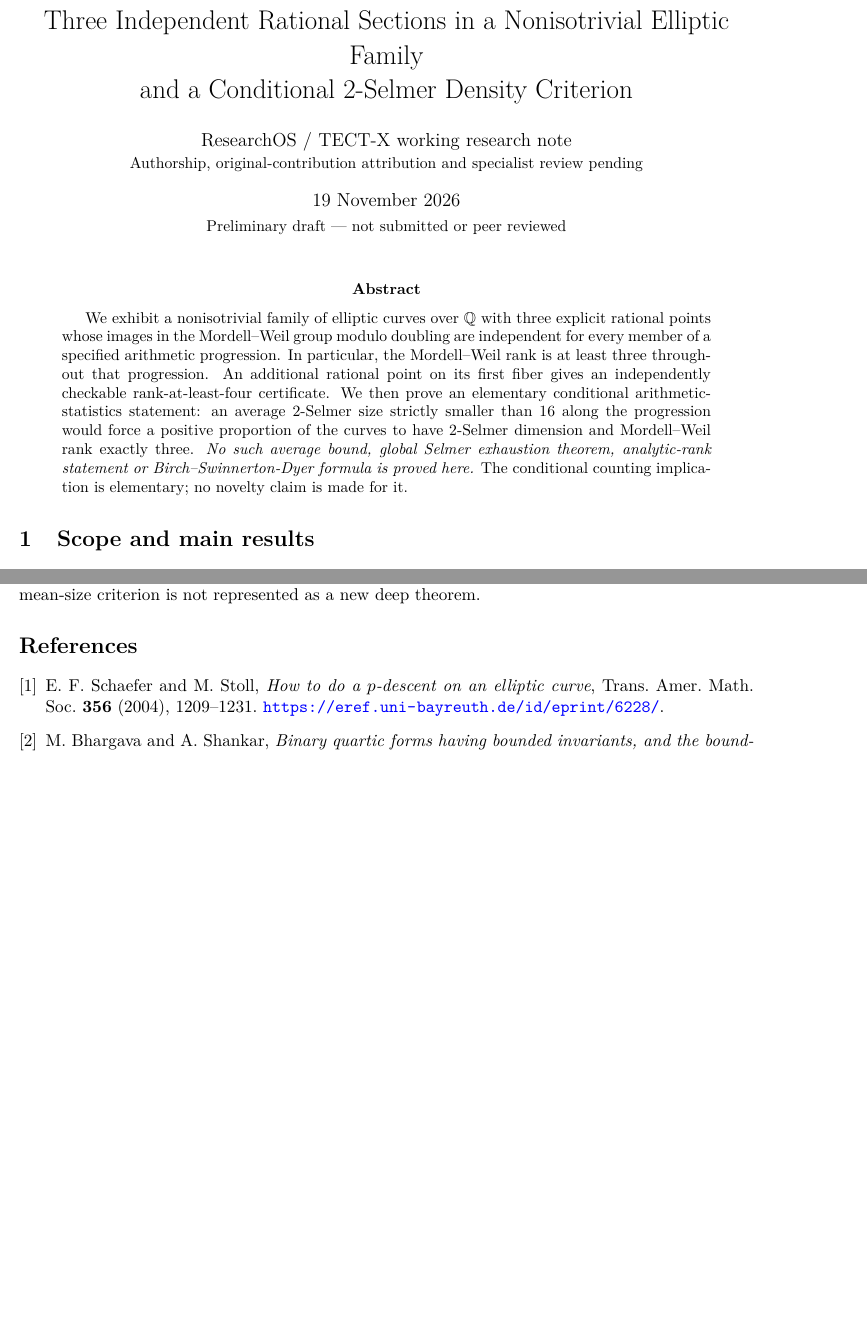
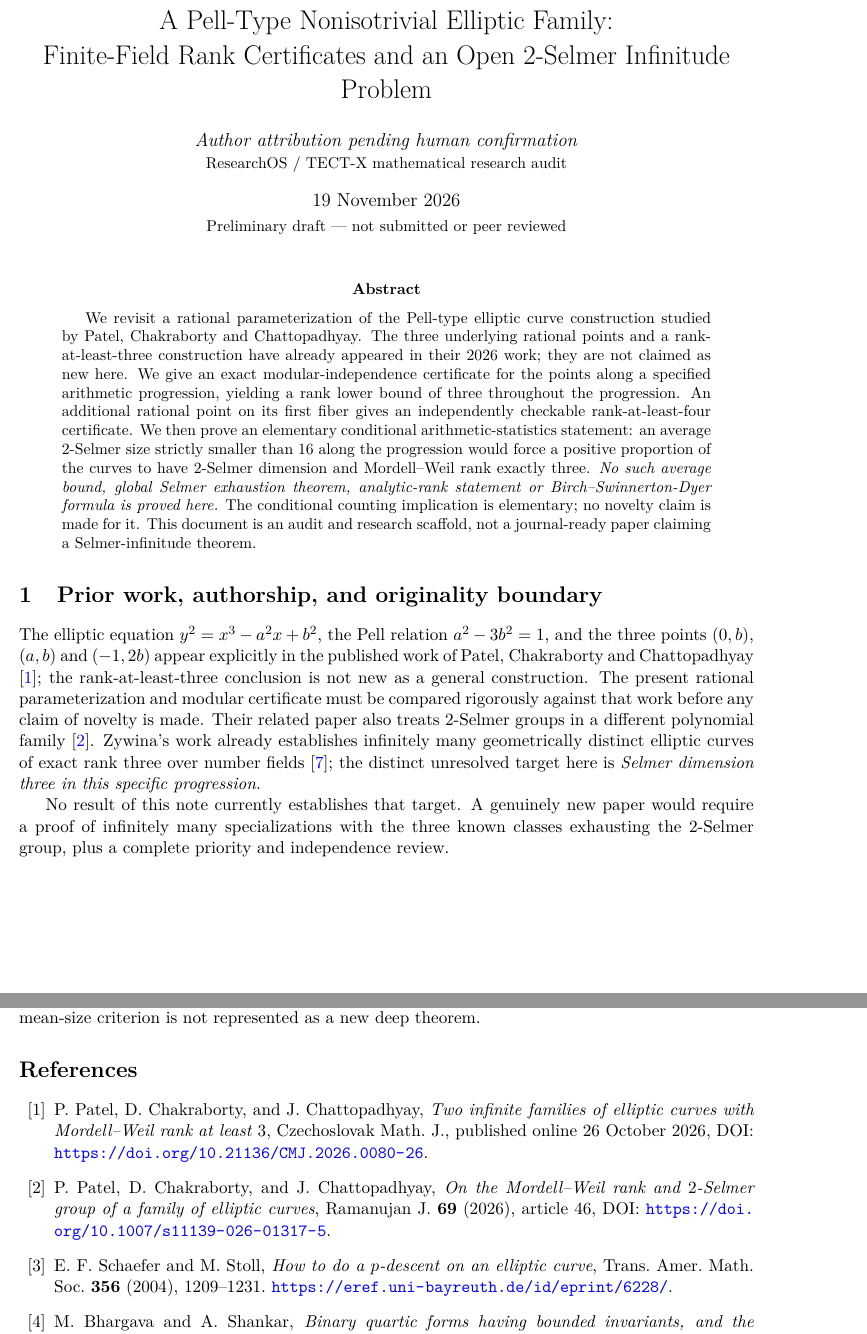
Before and after one commit to tltmgnt/MathOS, a LaTeX paper (docs/research/papers/TECT_X_NONISOTRIVIAL_SELMER_PRELIMINARY.tex): two parts of pages 1 and 4 of 5 before the commit and two parts of pages 1 and 5 of 5 after it, joined at a grey line, cut at the place of the change, the shorter picture padded with empty space. Compiled offline with pdfLaTeX.

Commit message:
Correct novelty and attribution: published Pell family and points are prior art, Selmer infinitude open

```diff
--- a/docs/research/papers/TECT_X_NONISOTRIVIAL_SELMER_PRELIMINARY.tex
+++ b/docs/research/papers/TECT_X_NONISOTRIVIAL_SELMER_PRELIMINARY.tex
@@ -15,4 +15,3 @@
 \newcommand{\Sha}{\mathop{\mathrm{Sha}}}
 \newcommand{\rank}{\operatorname{rank}}
 
-\title{Three Independent Rational Sections in a Nonisotrivial Elliptic Family\\
@@ -22,13 +19,18 @@ and a Conditional 2-Selmer Density Criterion}
+Finite-Field Rank Certificates and an Open 2-Selmer Infinitude Problem}
+\author{\textit{Author attribution pending human confirmation}\\
+\small ResearchOS / TECT-X mathematical research audit}
 \date{19 November 2026\\[0.2em]\small Preliminary draft --- not submitted or peer reviewed}
 
 \begin{document}
 \maketitle
 \begin{abstract}
-We exhibit a nonisotrivial family of elliptic curves over $\Q$ with three
-explicit rational points whose images in the Mordell--Weil group modulo
-doubling are independent for every member of a specified arithmetic
-progression. In particular, the Mordell--Weil rank is at least three
-throughout that progression. An additional rational point on its first
+We revisit a rational parameterization of the Pell-type elliptic
+curve construction studied by Patel, Chakraborty and Chattopadhyay.
+The three underlying rational points and a rank-at-least-three
+construction have already appeared in their 2026 work; they are not
+claimed as new here. We give an exact modular-independence certificate
+for the points along a specified arithmetic progression, yielding a
+rank lower bound of three throughout the progression. An additional rational point on its first
 fiber gives an independently checkable rank-at-least-four certificate.
 We then prove an elementary conditional arithmetic-statistics
 statement: an average 2-Selmer size strictly smaller than $16$ along
@@ -37,8 +39,30 @@ have 2-Selmer dimension and Mordell--Weil rank exactly three.
 \emph{No such average bound, global Selmer exhaustion theorem,
 analytic-rank statement or Birch--Swinnerton-Dyer formula is proved here.}
 The conditional counting implication is elementary; no novelty claim is
-made for it.
+made for it. This document is an audit and research scaffold, not a
+journal-ready paper claiming a Selmer-infinitude theorem.
 \end{abstract}
+
+\section{Prior work, authorship, and originality boundary}
+The elliptic equation $y^2=x^3-a^2x+b^2$, the Pell relation
+$a^2-3b^2=1$, and the three points $(0,b)$, $(a,b)$ and
+$(-1,2b)$ appear explicitly in the published work of Patel,
+Chakraborty and Chattopadhyay \cite{PatelEtAl2026Pell};
+the rank-at-least-three conclusion is not new as a general
+construction. The present rational parameterization and modular
+certificate must be compared rigorously against that work before
+any claim of novelty is made. Their related paper also treats
+2-Selmer groups in a different polynomial family
+\cite{PatelEtAl2026Selmer}. Zywina's work already establishes
+infinitely many geometrically distinct elliptic curves of exact
+rank three over number fields \cite{Zywina2026}; the distinct
+unresolved target here is \emph{Selmer dimension three in this
+specific progression}.
+
+No result of this note currently establishes that target.
+A genuinely new paper would require a proof of infinitely many
+specializations with the three known classes exhausting the
+2-Selmer group, plus a complete priority and independence review.
 
 \section{Scope and main results}\label{sec:main}
 
@@ -311,7 +335,19 @@ and novelty audit, and authorship clearance are
 pending. Its elementary conditional mean-size
 criterion is not represented as a new deep theorem.
 
-\begin{thebibliography}{9}
+\begin{thebibliography}{99}
+\bibitem{PatelEtAl2026Pell}
+P.~Patel, D.~Chakraborty, and J.~Chattopadhyay,
+\emph{Two infinite families of elliptic curves with Mordell--Weil rank
+at least $3$}, Czechoslovak Math. J., published online
+26 October 2026, DOI: \url{https://doi.org/10.21136/CMJ.2026.0080-26}.
+
+\bibitem{PatelEtAl2026Selmer}
+P.~Patel, D.~Chakraborty, and J.~Chattopadhyay,
+\emph{On the Mordell--Weil rank and $2$-Selmer group of a family of
+elliptic curves}, Ramanujan J. \textbf{69} (2026), article 46,
+DOI: \url{https://doi.org/10.1007/s11139-026-01317-5}.
+
 \bibitem{Schaefer2003}
 E.~F.~Schaefer and M.~Stoll, \emph{How to do a $p$-descent on an elliptic curve},
 Trans.\ Amer.\ Math.\ Soc.\ \textbf{356} (2004), 1209--1231.
```
Also changed, not shown: docs/research/papers/TECT_X_NONISOTRIVIAL_SELMER_PRELIMINARY.tex (4 more changed lines).
